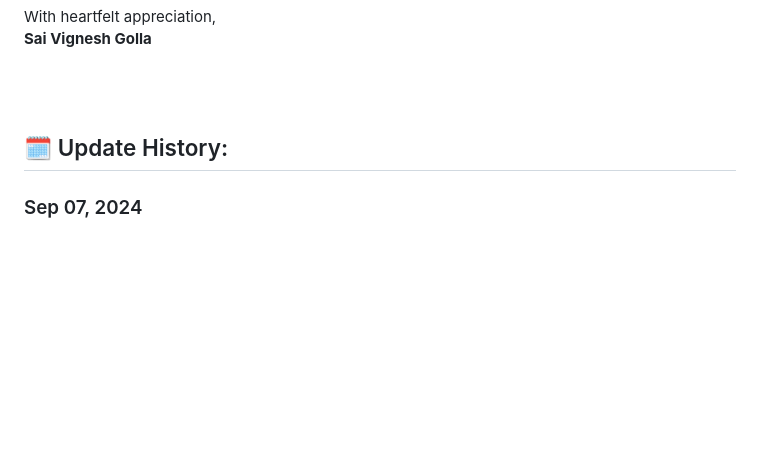
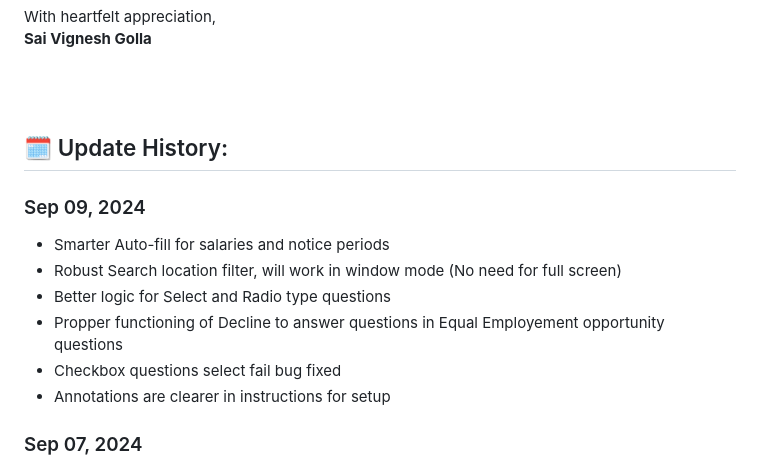
Before and after one commit to knoxrover/ImTiredOfJustApplying, a Markdown page: README.md, the part around the change. Drawn GitHub-style; blank space fills up the shorter version.

```diff
--- a/README.md
+++ b/README.md
@@ -144,6 +144,14 @@ With heartfelt appreciation, <br>
 
 
 ## 🗓️ Update History:
+### Sep 09, 2024
+- Smarter Auto-fill for salaries and notice periods
+- Robust Search location filter, will work in window mode (No need for full screen)
+- Better logic for Select and Radio type questions
+- Propper functioning of Decline to answer questions in Equal Employement opportunity questions
+- Checkbox questions select fail bug fixed
+- Annotations are clearer in instructions for setup
+
 ### Sep 07, 2024
 - Annotations for developers
 - Robust input validations
```
